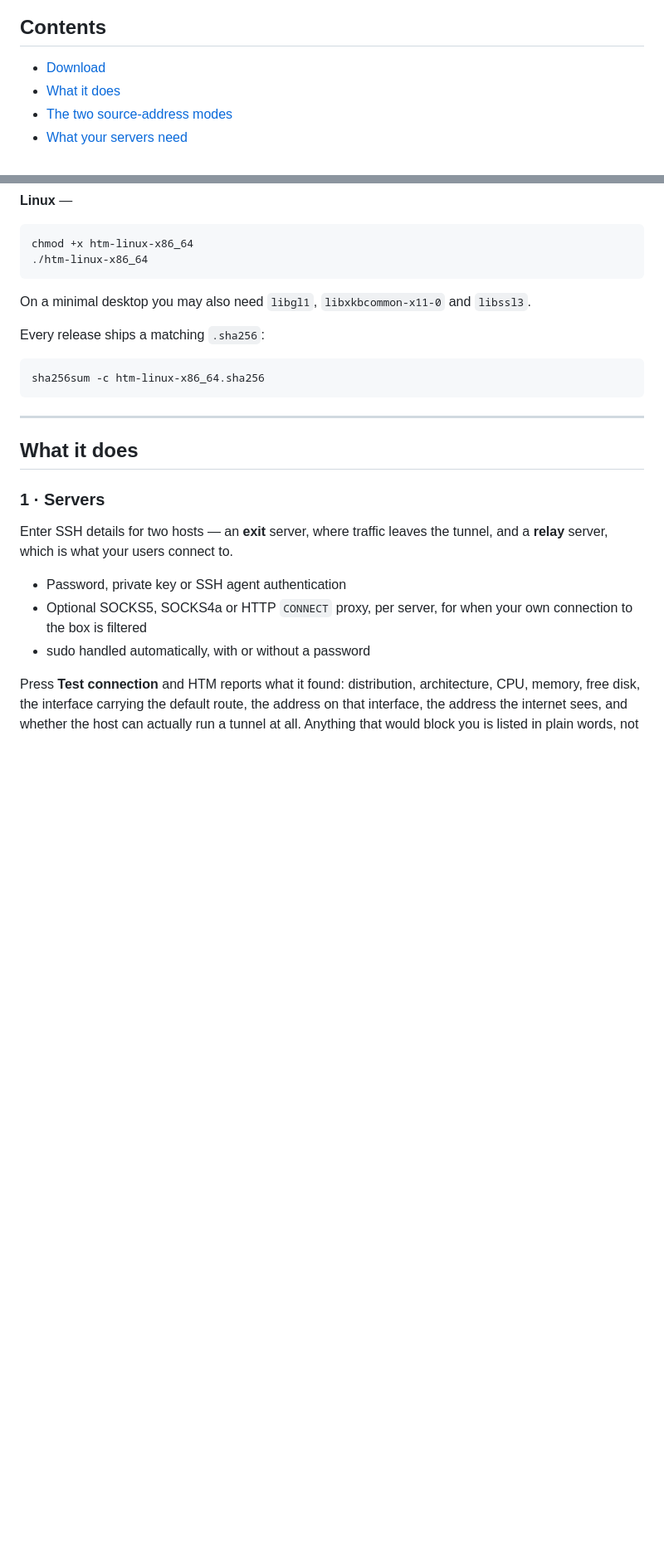
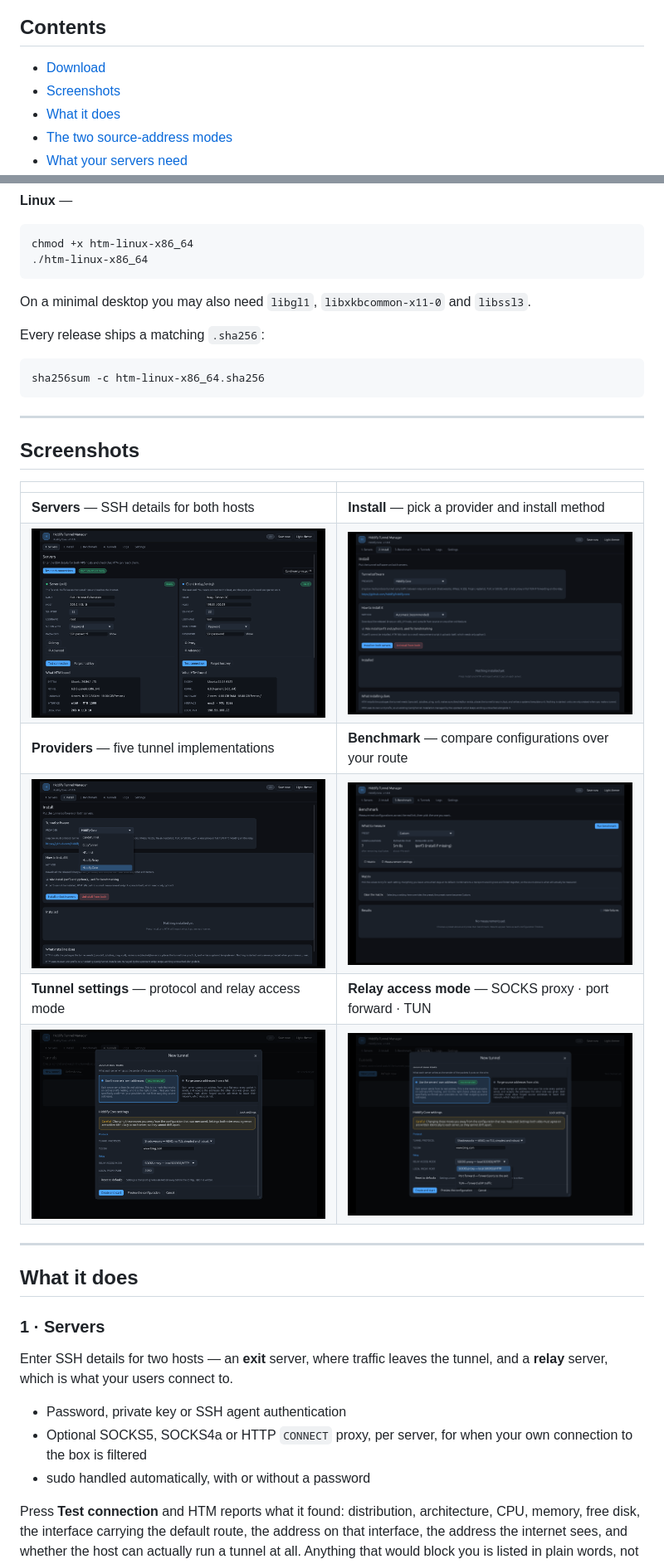
Before and after one commit to Hiddify2/HTM, a Markdown page: README.md, 2 parts joined by grey strips. Shown at 83% size. Rendered like a GitHub page; pictures changed too: docs/screenshots/benchmark.png (added), docs/screenshots/install.png (added), docs/screenshots/providers.png (added); blank space fills up the shorter version.

Commit message:
docs: embed application screenshots in the README
Add a Screenshots section showing the Servers, Install, provider dropdown,
Benchmark, Hiddify Core tunnel settings and the relay access-mode choice, with
the images committed under docs/screenshots/.

Co-Authored-By: Claude Opus 4.8 <noreply@anthropic.com>
Claude-Session: https://claude.ai/code/session_01LnJhQcZ2HqBCsBDbAhfP2y

````diff
--- a/README.md
+++ b/README.md
@@ -28,6 +28,7 @@ route actually allows — you measure it.
 ## Contents
 
 - [Download](#download)
+- [Screenshots](#screenshots)
 - [What it does](#what-it-does)
 - [The two source-address modes](#the-two-source-address-modes)
 - [What your servers need](#what-your-servers-need)
@@ -68,6 +69,19 @@ Every release ships a matching `.sha256`:
 ```sh
 sha256sum -c htm-linux-x86_64.sha256
 ```
+
+---
+
+## Screenshots
+
+| | |
+|---|---|
+| **Servers** — SSH details for both hosts | **Install** — pick a provider and install method |
+| ![Servers tab](docs/screenshots/servers.png) | ![Install tab](docs/screenshots/install.png) |
+| **Providers** — five tunnel implementations | **Benchmark** — compare configurations over your route |
+| ![Provider dropdown](docs/screenshots/providers.png) | ![Benchmark tab](docs/screenshots/benchmark.png) |
+| **Tunnel settings** — protocol and relay access mode | **Relay access mode** — SOCKS proxy · port forward · TUN |
+| ![Hiddify Core settings](docs/screenshots/wizard-settings.png) | ![Relay access mode](docs/screenshots/relay-access-mode.png) |
 
 ---
 
````
